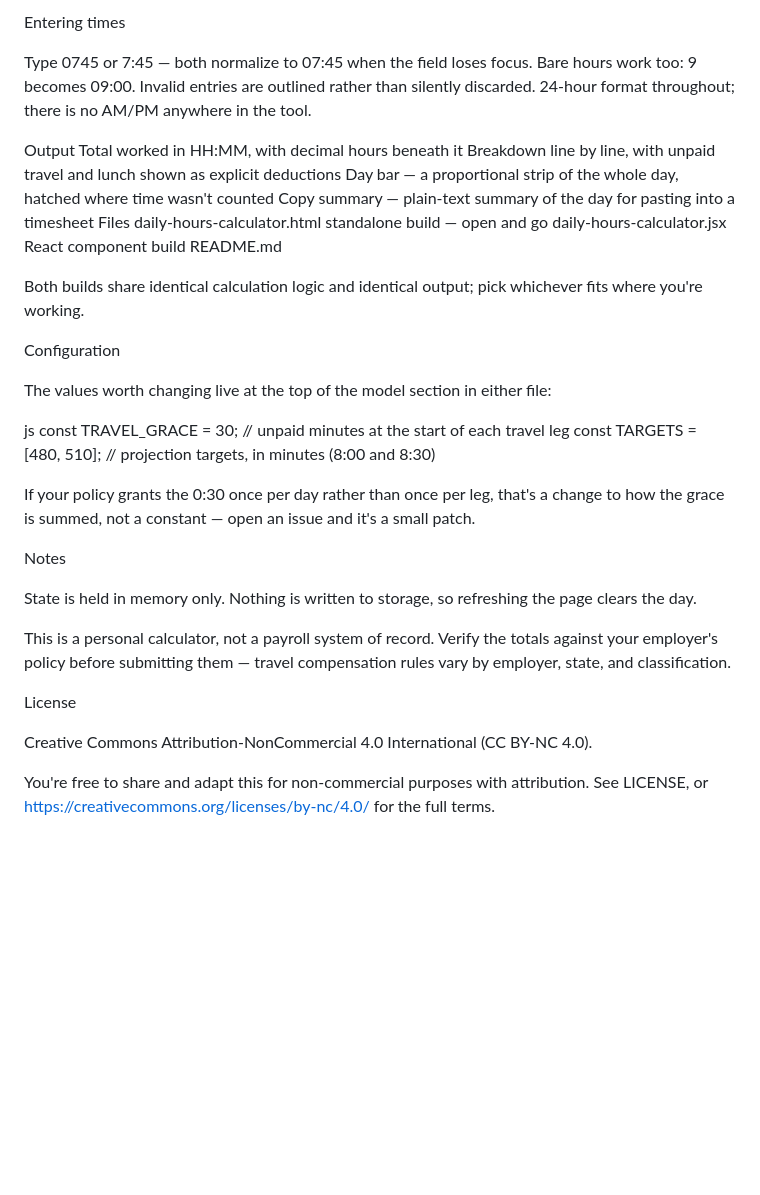
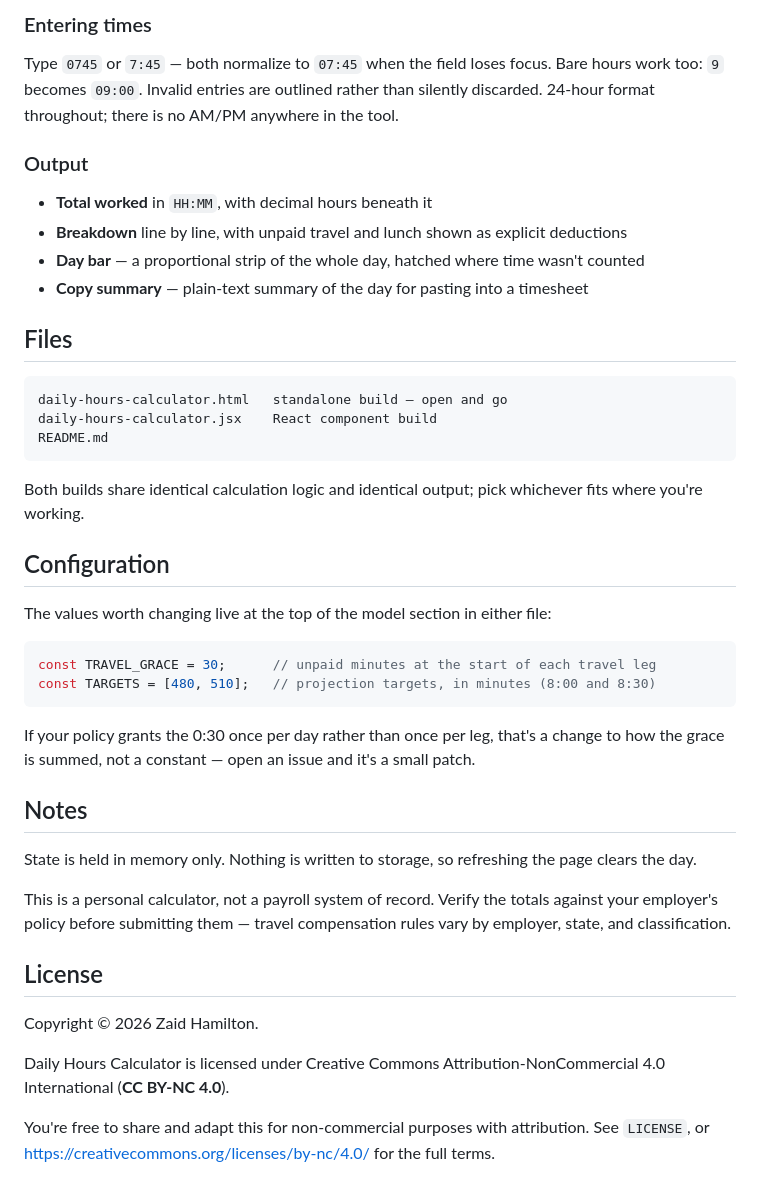
Before and after one commit to g4r8wfryph-crypto/daily-hours-calculator, a Markdown page: README.md, the part around one of its changes. Rendered like a GitHub page; blank space fills up the shorter version.

````diff
--- a/README.md
+++ b/README.md
@@ -60,38 +68,46 @@ Styles are scoped under a .tc root class and injected by the component, so there
 
-Entering times
+### Entering times
 
-Type 0745 or 7:45 — both normalize to 07:45 when the field loses focus. Bare hours work too: 9 becomes 09:00. Invalid entries are outlined rather than silently discarded. 24-hour format throughout; there is no AM/PM anywhere in the tool.
+Type `0745` or `7:45` — both normalize to `07:45` when the field loses focus. Bare hours work too: `9` becomes `09:00`. Invalid entries are outlined rather than silently discarded. 24-hour format throughout; there is no AM/PM anywhere in the tool.
 
-Output
-Total worked in HH:MM, with decimal hours beneath it
-Breakdown line by line, with unpaid travel and lunch shown as explicit deductions
-Day bar — a proportional strip of the whole day, hatched where time wasn't counted
-Copy summary — plain-text summary of the day for pasting into a timesheet
-Files
+### Output
+
+- **Total worked** in `HH:MM`, with decimal hours beneath it
+- **Breakdown** line by line, with unpaid travel and lunch shown as explicit deductions
+- **Day bar** — a proportional strip of the whole day, hatched where time wasn't counted
+- **Copy summary** — plain-text summary of the day for pasting into a timesheet
+
+## Files
+
+```
 daily-hours-calculator.html   standalone build — open and go
 daily-hours-calculator.jsx    React component build
 README.md
+```
 
 Both builds share identical calculation logic and identical output; pick whichever fits where you're working.
 
-Configuration
+## Configuration
 
 The values worth changing live at the top of the model section in either file:
 
-js
+```js
 const TRAVEL_GRACE = 30;      // unpaid minutes at the start of each travel leg
 const TARGETS = [480, 510];   // projection targets, in minutes (8:00 and 8:30)
+```
 
 If your policy grants the 0:30 once per day rather than once per leg, that's a change to how the grace is summed, not a constant — open an issue and it's a small patch.
 
-Notes
+## Notes
 
 State is held in memory only. Nothing is written to storage, so refreshing the page clears the day.
 
 This is a personal calculator, not a payroll system of record. Verify the totals against your employer's policy before submitting them — travel compensation rules vary by employer, state, and classification.
 
-License
+## License
 
-Creative Commons Attribution-NonCommercial 4.0 International (CC BY-NC 4.0).
+Copyright © 2026 Zaid Hamilton.
 
-You're free to share and adapt this for non-commercial purposes with attribution. See LICENSE, or https://creativecommons.org/licenses/by-nc/4.0/ for the full terms.
+Daily Hours Calculator is licensed under Creative Commons Attribution-NonCommercial 4.0 International (**CC BY-NC 4.0**).
+
+You're free to share and adapt this for non-commercial purposes with attribution. See `LICENSE`, or https://creativecommons.org/licenses/by-nc/4.0/ for the full terms.
````
Also changed, not shown: other parts of README.md (+29 -21 lines).
